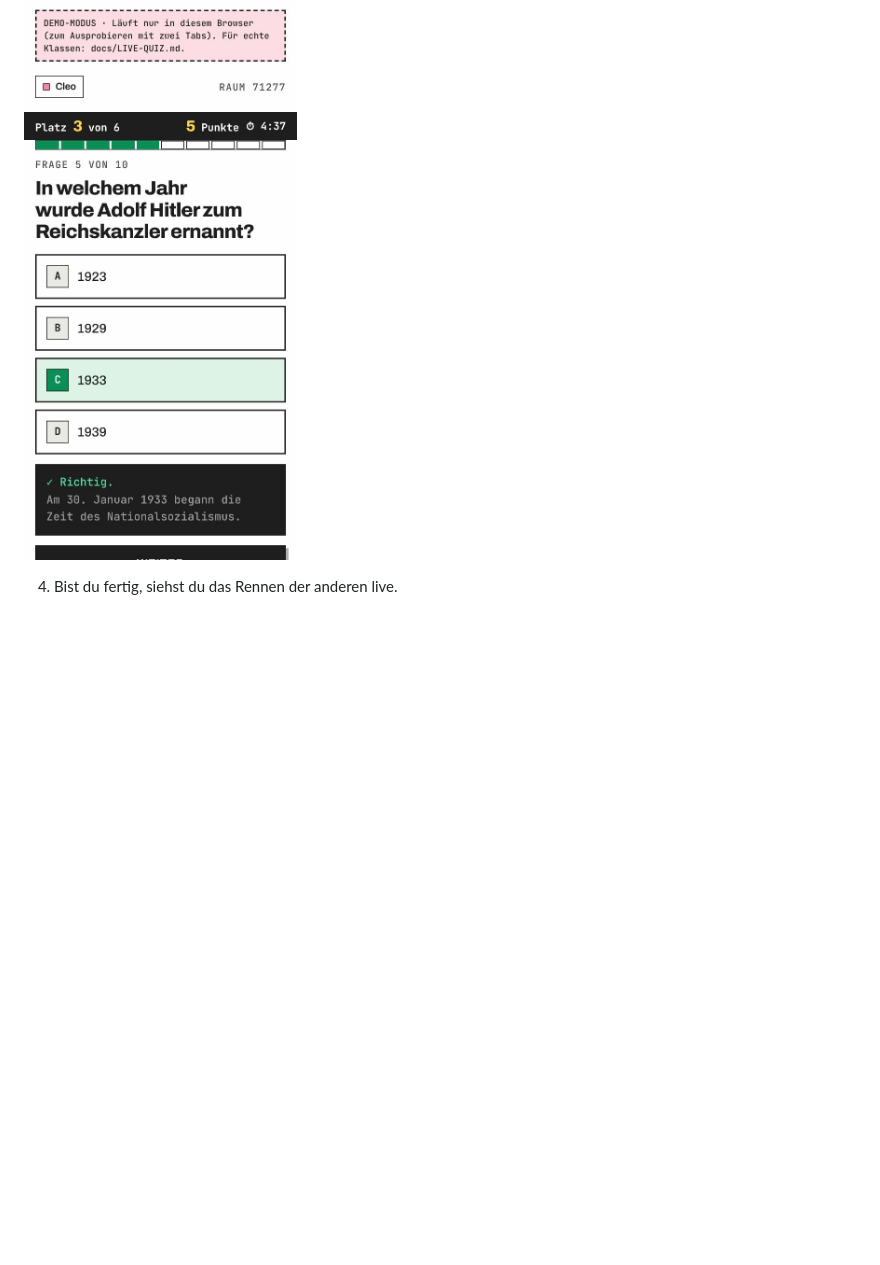
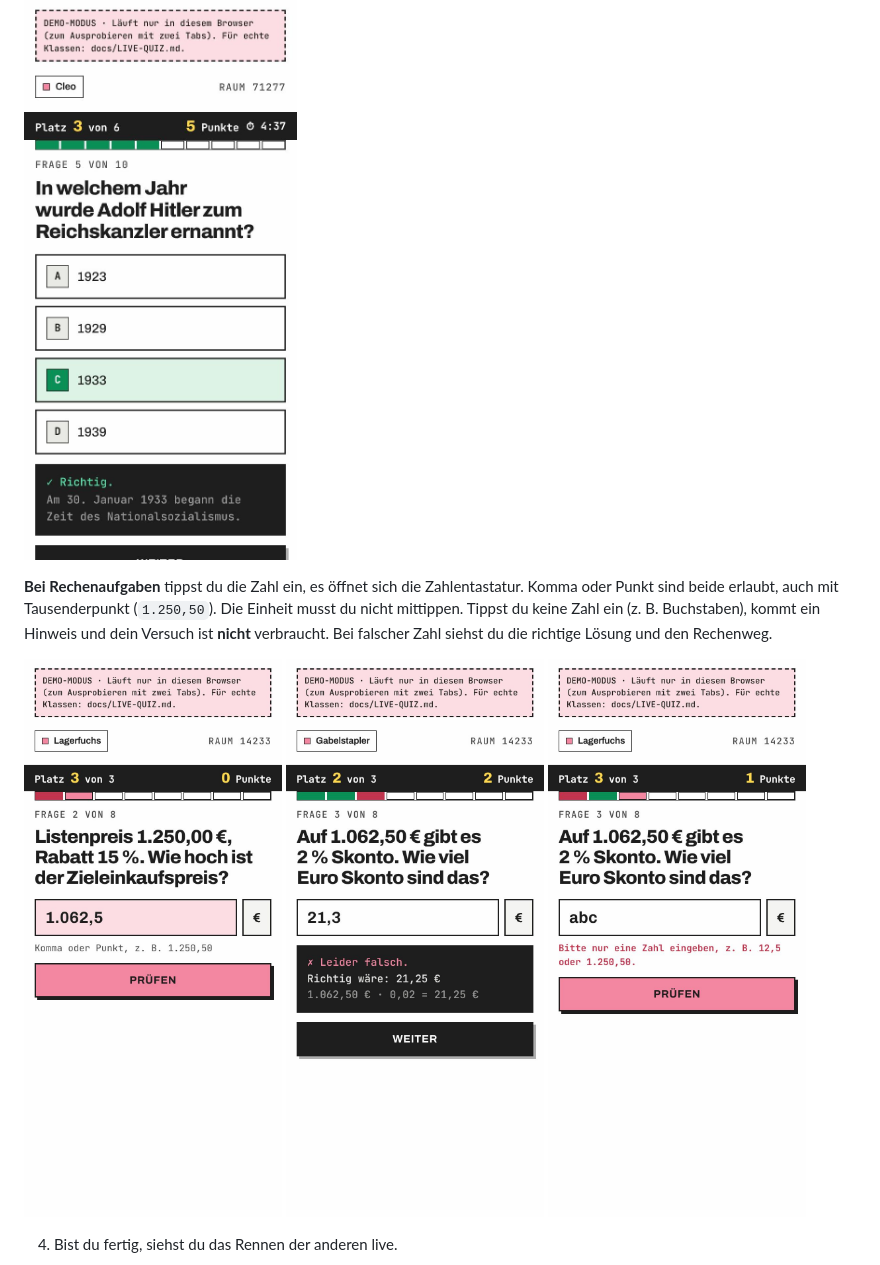
Before and after one commit to brandy299/lernraum-quiz, a Markdown page: docs/BEIPACKZETTEL-LIVE-QUIZ.md, the part around one of its changes. GitHub-like rendering; pictures changed too: docs/img/15-zahl-handy-eingabe.jpg (added), docs/img/16-zahl-handy-falsch.jpg (added), docs/img/17-zahl-handy-keine-zahl.jpg (added); blank space fills up the shorter version.

```diff
--- a/docs/BEIPACKZETTEL-LIVE-QUIZ.md
+++ b/docs/BEIPACKZETTEL-LIVE-QUIZ.md
@@ -60,6 +73,10 @@ Der Knopf **🏆 Siegerehrung** (wird rosa, sobald alle fertig sind, die Zeit ab
 
 ![Frage mit Platz und Punkten](img/07-schueler-frage.jpg)
 
+   **Bei Rechenaufgaben** tippst du die Zahl ein, es öffnet sich die Zahlentastatur. Komma oder Punkt sind beide erlaubt, auch mit Tausenderpunkt (`1.250,50`). Die Einheit musst du nicht mittippen. Tippst du keine Zahl ein (z. B. Buchstaben), kommt ein Hinweis und dein Versuch ist **nicht** verbraucht. Bei falscher Zahl siehst du die richtige Lösung und den Rechenweg.
+
+![Zahl eingeben](img/15-zahl-handy-eingabe.jpg) ![Falsche Zahl](img/16-zahl-handy-falsch.jpg) ![Keine Zahl](img/17-zahl-handy-keine-zahl.jpg)
+
 4. Bist du fertig, siehst du das Rennen der anderen live.
 
 ![Fertig](img/08-schueler-fertig.jpg)
```
Also changed, not shown: other parts of docs/BEIPACKZETTEL-LIVE-QUIZ.md (+18 -1 lines), docs/LIVE-QUIZ.md (+7 -1 lines), docs/img/14-zahl-editor.jpg (added), docs/img/18-zahl-lehrer-rennen.jpg (added), 4 other files.
